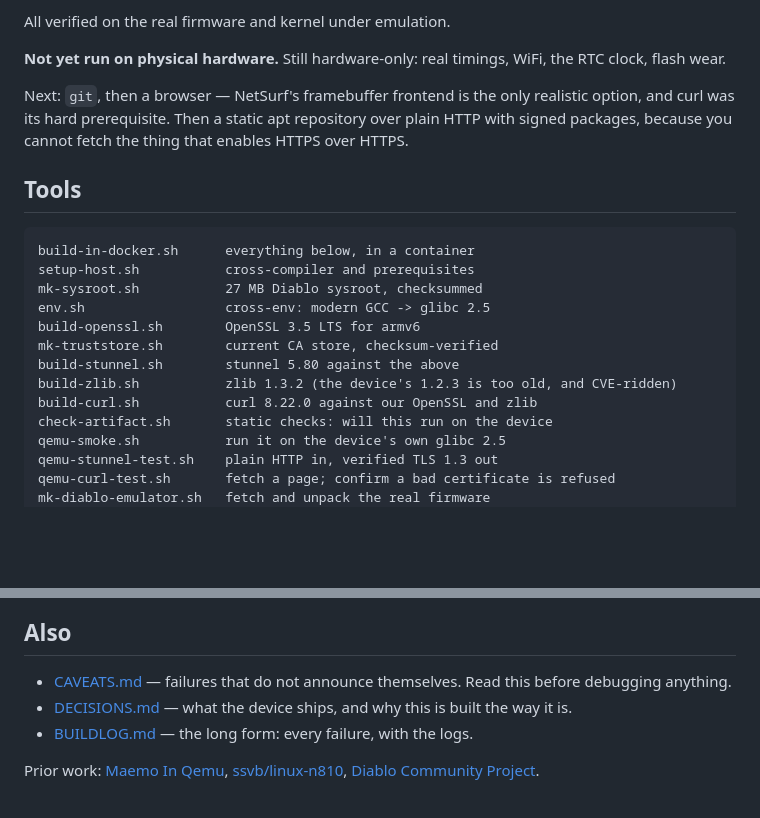
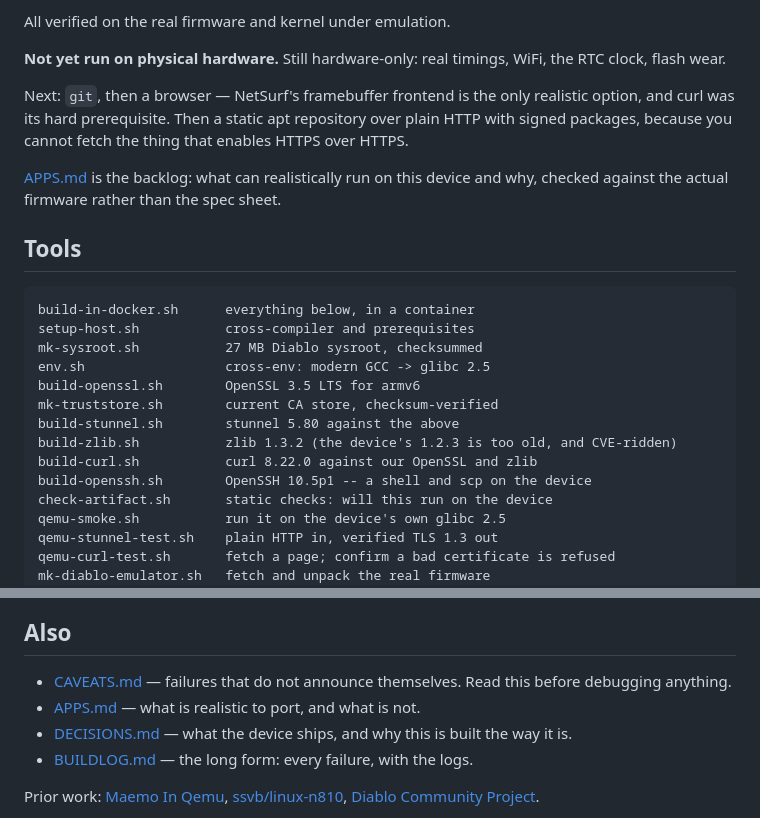
Before and after one commit to mitoyarzun/n810-modern, a Markdown page: README.md, 2 parts joined by grey strips. GitHub-like rendering; blank space fills up the shorter version.

````diff
--- a/README.md
+++ b/README.md
@@ -173,6 +173,9 @@ realistic option, and curl was its hard prerequisite. Then a static apt
 repository over plain HTTP with signed packages, because you cannot fetch the
 thing that enables HTTPS over HTTPS.
 
+[APPS.md](APPS.md) is the backlog: what can realistically run on this device
+and why, checked against the actual firmware rather than the spec sheet.
+
 ## Tools
 
 ```
@@ -185,6 +188,7 @@ mk-truststore.sh        current CA store, checksum-verified
 build-stunnel.sh        stunnel 5.80 against the above
 build-zlib.sh           zlib 1.3.2 (the device's 1.2.3 is too old, and CVE-ridden)
 build-curl.sh           curl 8.22.0 against our OpenSSL and zlib
+build-openssh.sh        OpenSSH 10.5p1 -- a shell and scp on the device
 check-artifact.sh       static checks: will this run on the device
 qemu-smoke.sh           run it on the device's own glibc 2.5
 qemu-stunnel-test.sh    plain HTTP in, verified TLS 1.3 out
@@ -226,6 +230,7 @@ is old.
 
 - [CAVEATS.md](CAVEATS.md) — failures that do not announce themselves. Read
   this before debugging anything.
+- [APPS.md](APPS.md) — what is realistic to port, and what is not.
 - [DECISIONS.md](DECISIONS.md) — what the device ships, and why this is built
   the way it is.
 - [BUILDLOG.md](BUILDLOG.md) — the long form: every failure, with the logs.
````
Also changed, not shown: APPS.md (added, +106 -0 lines).
